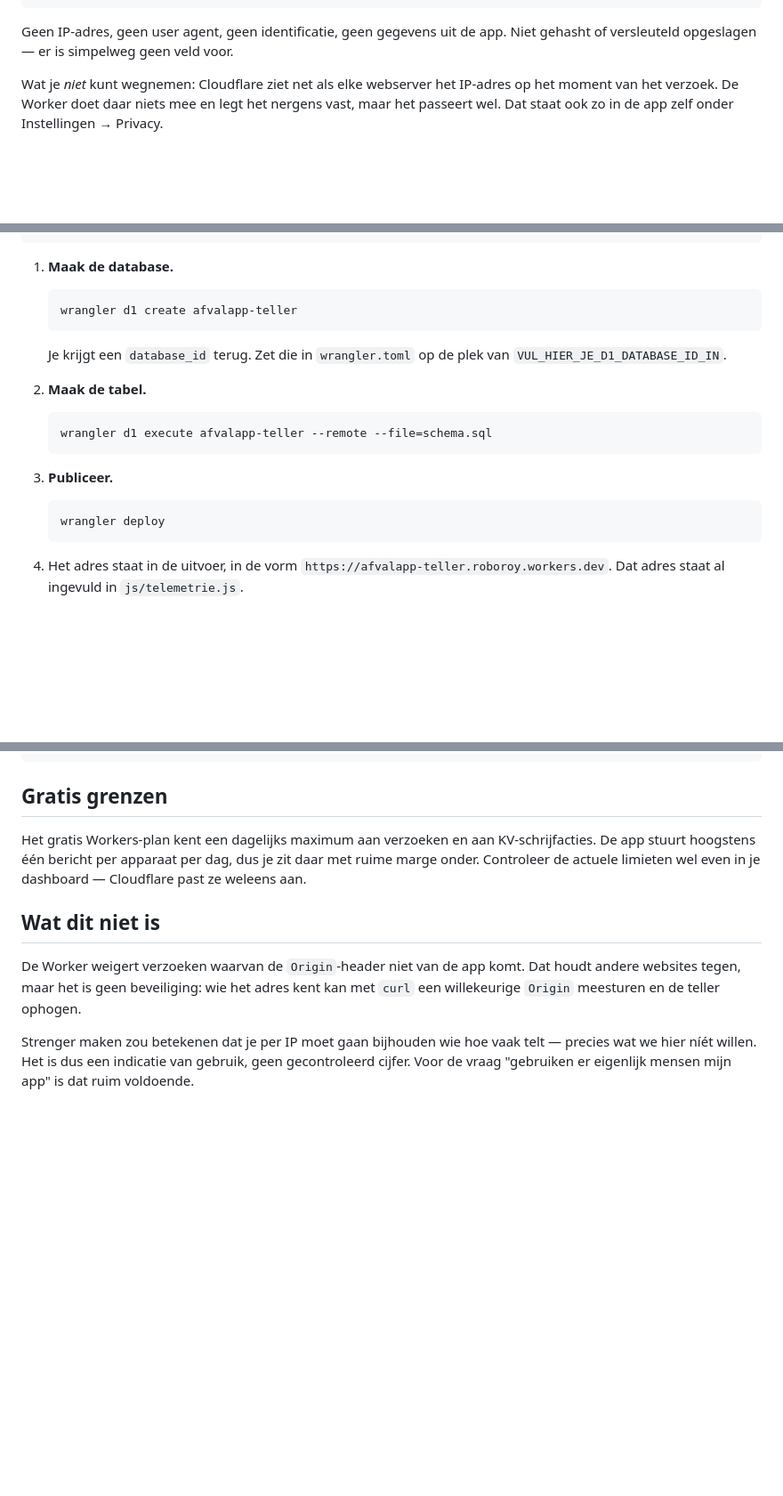
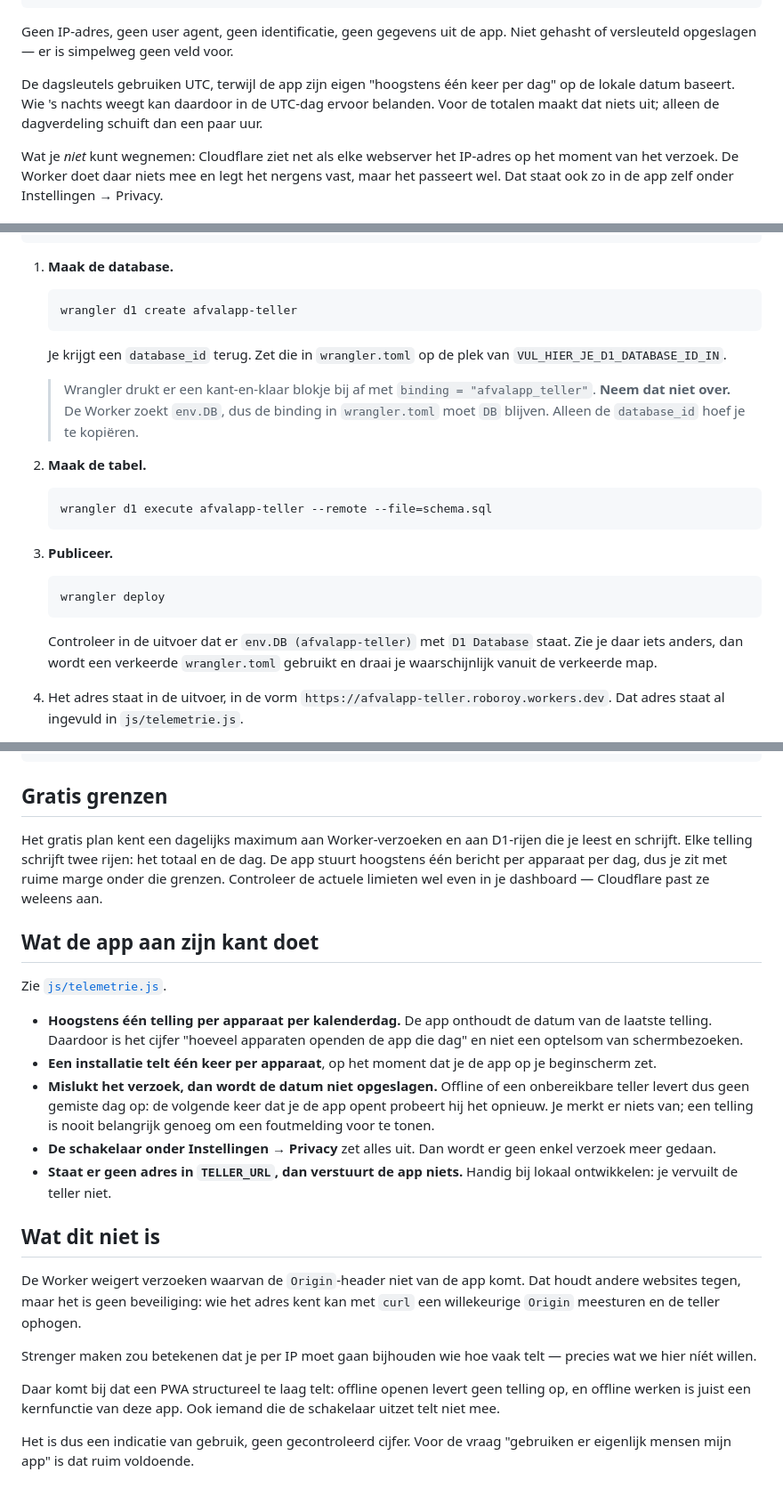
Before and after one commit to roboroy/afvalapp, a Markdown page: teller/README.md, 3 parts joined by grey strips. Shown at 89% size. GitHub-like rendering; blank space fills up the shorter version.

Commit message:
teller/README: gaten gedicht na de overstap naar D1
- Gratis grenzen gingen nog over KV-schrijfacties; nu D1-rijen, met de
  vermelding dat elke telling er twee schrijft
- Nieuw hoofdstuk over wat de app zelf doet: dedupe per kalenderdag,
  installatie eenmalig, geen datum opslaan bij een mislukt verzoek zodat
  offline geen telling kost, de schakelaar, en het lege TELLER_URL als rem
  tijdens ontwikkelen
- Dagsleutels gebruiken UTC terwijl de app de lokale datum aanhoudt; dat
  schuift alleen de dagverdeling, niet de totalen
- Waarschuwing dat wrangler bij d1 create een andere bindingnaam voorstelt
  dan de Worker verwacht, plus een controlestap na deploy
- Een PWA telt structureel te laag: offline openen levert geen telling op

Co-Authored-By: Claude Opus 5 <noreply@anthropic.com>

````diff
--- a/teller/README.md
+++ b/teller/README.md
@@ -17,6 +17,11 @@ dag:2026-09-15:installaties        1
 
 Geen IP-adres, geen user agent, geen identificatie, geen gegevens uit de app.
 Niet gehasht of versleuteld opgeslagen — er is simpelweg geen veld voor.
+
+De dagsleutels gebruiken UTC, terwijl de app zijn eigen "hoogstens één keer
+per dag" op de lokale datum baseert. Wie 's nachts weegt kan daardoor in de
+UTC-dag ervoor belanden. Voor de totalen maakt dat niets uit; alleen de
+dagverdeling schuift dan een paar uur.
 
 Wat je *niet* kunt wegnemen: Cloudflare ziet net als elke webserver het
 IP-adres op het moment van het verzoek. De Worker doet daar niets mee en legt
@@ -53,6 +58,11 @@ brew install node && npm install -g wrangler && wrangler login
    Je krijgt een `database_id` terug. Zet die in `wrangler.toml` op de plek
    van `VUL_HIER_JE_D1_DATABASE_ID_IN`.
 
+   > Wrangler drukt er een kant-en-klaar blokje bij af met
+   > `binding = "afvalapp_teller"`. **Neem dat niet over.** De Worker zoekt
+   > `env.DB`, dus de binding in `wrangler.toml` moet `DB` blijven. Alleen de
+   > `database_id` hoef je te kopiëren.
+
 2. **Maak de tabel.**
 
    ```bash
@@ -64,6 +74,10 @@ brew install node && npm install -g wrangler && wrangler login
    ```bash
    wrangler deploy
    ```
+
+   Controleer in de uitvoer dat er `env.DB (afvalapp-teller)` met
+   `D1 Database` staat. Zie je daar iets anders, dan wordt een verkeerde
+   `wrangler.toml` gebruikt en draai je waarschijnlijk vanuit de verkeerde map.
 
 4. Het adres staat in de uitvoer, in de vorm
    `https://afvalapp-teller.roboroy.workers.dev`. Dat adres staat al
@@ -92,10 +106,29 @@ wrangler d1 execute afvalapp-teller --remote --command "DELETE FROM tellingen"
 
 ## Gratis grenzen
 
-Het gratis Workers-plan kent een dagelijks maximum aan verzoeken en aan
-KV-schrijfacties. De app stuurt hoogstens één bericht per apparaat per dag,
-dus je zit daar met ruime marge onder. Controleer de actuele limieten wel
-even in je dashboard — Cloudflare past ze weleens aan.
+Het gratis plan kent een dagelijks maximum aan Worker-verzoeken en aan
+D1-rijen die je leest en schrijft. Elke telling schrijft twee rijen: het
+totaal en de dag. De app stuurt hoogstens één bericht per apparaat per dag,
+dus je zit met ruime marge onder die grenzen. Controleer de actuele limieten
+wel even in je dashboard — Cloudflare past ze weleens aan.
+
+## Wat de app aan zijn kant doet
+
+Zie [`js/telemetrie.js`](../js/telemetrie.js).
+
+- **Hoogstens één telling per apparaat per kalenderdag.** De app onthoudt de
+  datum van de laatste telling. Daardoor is het cijfer "hoeveel apparaten
+  openden de app die dag" en niet een optelsom van schermbezoeken.
+- **Een installatie telt één keer per apparaat**, op het moment dat je de app
+  op je beginscherm zet.
+- **Mislukt het verzoek, dan wordt de datum niet opgeslagen.** Offline of een
+  onbereikbare teller levert dus geen gemiste dag op: de volgende keer dat je
+  de app opent probeert hij het opnieuw. Je merkt er niets van; een telling is
+  nooit belangrijk genoeg om een foutmelding voor te tonen.
+- **De schakelaar onder Instellingen → Privacy** zet alles uit. Dan wordt er
+  geen enkel verzoek meer gedaan.
+- **Staat er geen adres in `TELLER_URL`, dan verstuurt de app niets.** Handig
+  bij lokaal ontwikkelen: je vervuilt de teller niet.
 
 ## Wat dit niet is
 
@@ -104,6 +137,11 @@ Dat houdt andere websites tegen, maar het is geen beveiliging: wie het adres
 kent kan met `curl` een willekeurige `Origin` meesturen en de teller ophogen.
 
 Strenger maken zou betekenen dat je per IP moet gaan bijhouden wie hoe vaak
-telt — precies wat we hier níét willen. Het is dus een indicatie van gebruik,
-geen gecontroleerd cijfer. Voor de vraag "gebruiken er eigenlijk mensen mijn
-app" is dat ruim voldoende.
+telt — precies wat we hier níét willen.
+
+Daar komt bij dat een PWA structureel te laag telt: offline openen levert geen
+telling op, en offline werken is juist een kernfunctie van deze app. Ook
+iemand die de schakelaar uitzet telt niet mee.
+
+Het is dus een indicatie van gebruik, geen gecontroleerd cijfer. Voor de vraag
+"gebruiken er eigenlijk mensen mijn app" is dat ruim voldoende.
````
